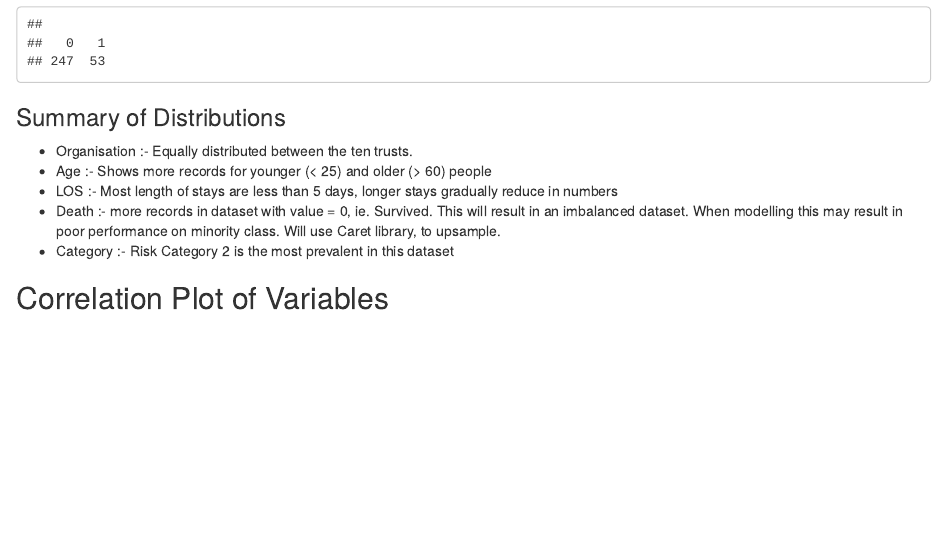
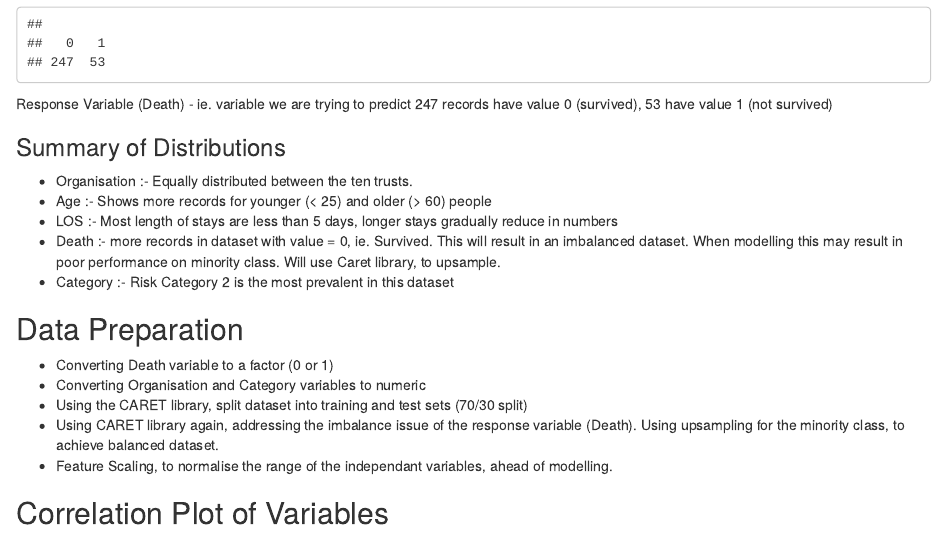
Before and after one commit to usingdatascience/DataScientistTest_072020, an R Markdown document (neilchapman_analysis_v3.Rmd): the page in a window 1100 px wide, from 2890 px down before the commit and from 2940 px down after it, so that both start at the same text. Rendered offline with R 4.5, knitr and Pandoc, with nearby package versions; some code elsewhere in the file could not run offline.

Commit message:
Update version, minor alterations to code

````diff
--- a/neilchapman_analysis_v3.Rmd
+++ b/neilchapman_analysis_v3.Rmd
@@ -175,12 +176,22 @@ print("Death Column - Split between 0 (survived), 1 (Not Survived)")
 table(sim$Death)
 ```
 
+Response Variable (Death) - ie. variable we are trying to predict
+247 records have value 0 (survived), 53 have value 1 (not survived)
+
 ### Summary of Distributions
 - Organisation :- Equally distributed between the ten trusts.
 - Age :- Shows more records for younger (< 25) and older (> 60) people
 - LOS :- Most length of stays are less than 5 days, longer stays gradually reduce in numbers
 - Death :- more records in dataset with value = 0, ie. Survived. This will result in an imbalanced dataset. When modelling this may result in poor performance on minority class. Will use Caret library, to upsample.
 - Category :- Risk Category 2 is the most prevalent in this dataset
+
+## Data Preparation
+- Converting Death variable to a factor (0 or 1)
+- Converting Organisation and Category variables to numeric
+- Using the CARET library, split dataset into training and test sets (70/30 split)
+- Using CARET library again, addressing the imbalance issue of the response variable (Death). Using upsampling for the minority class, to achieve balanced dataset.
+- Feature Scaling, to normalise the range of the independant variables, ahead of modelling.
 
 ```{r setup_data1, message=FALSE, warning=FALSE, echo = FALSE, results='hide'}
 # convert Death to a factor
````
Also changed, not shown: neilchapman_analysis_v3.Rmd (7 more changed lines).
